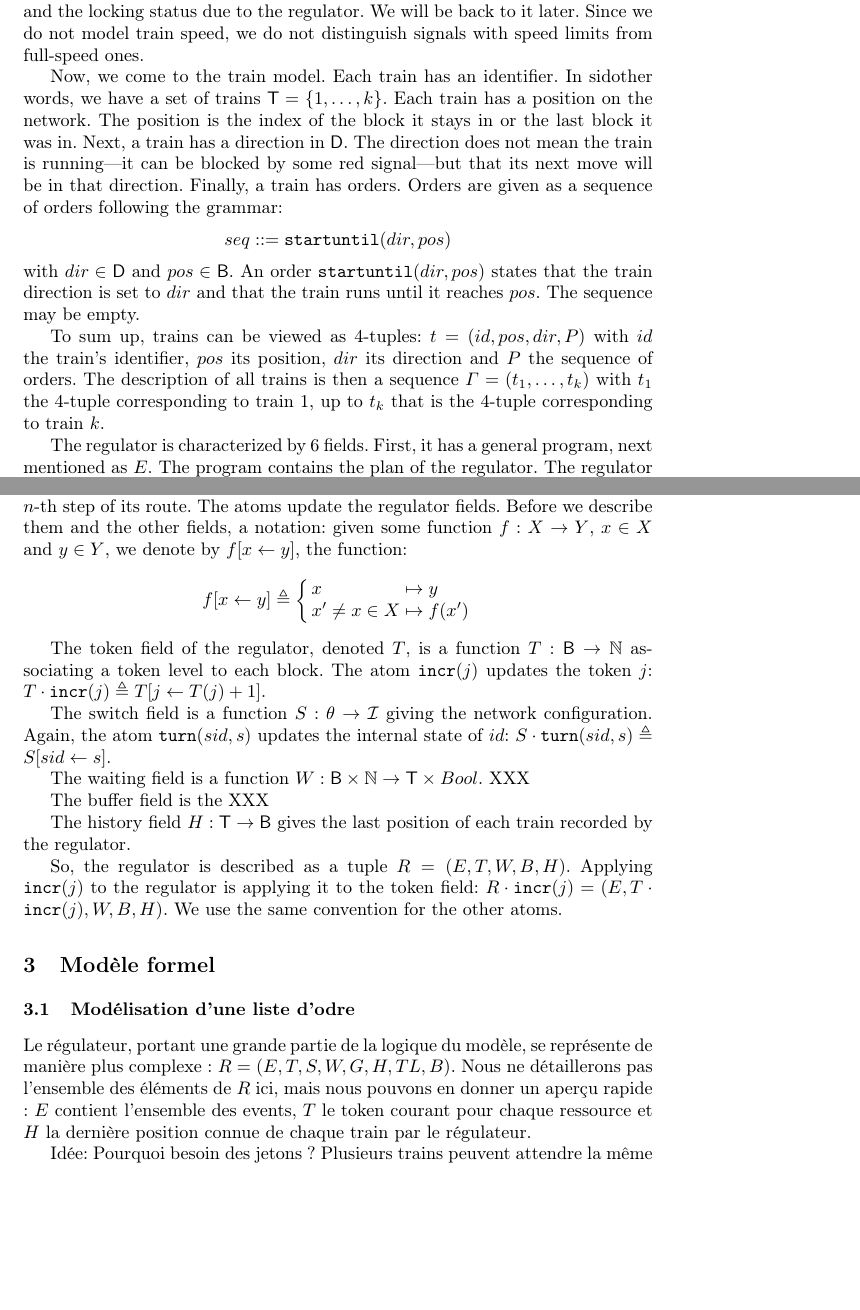
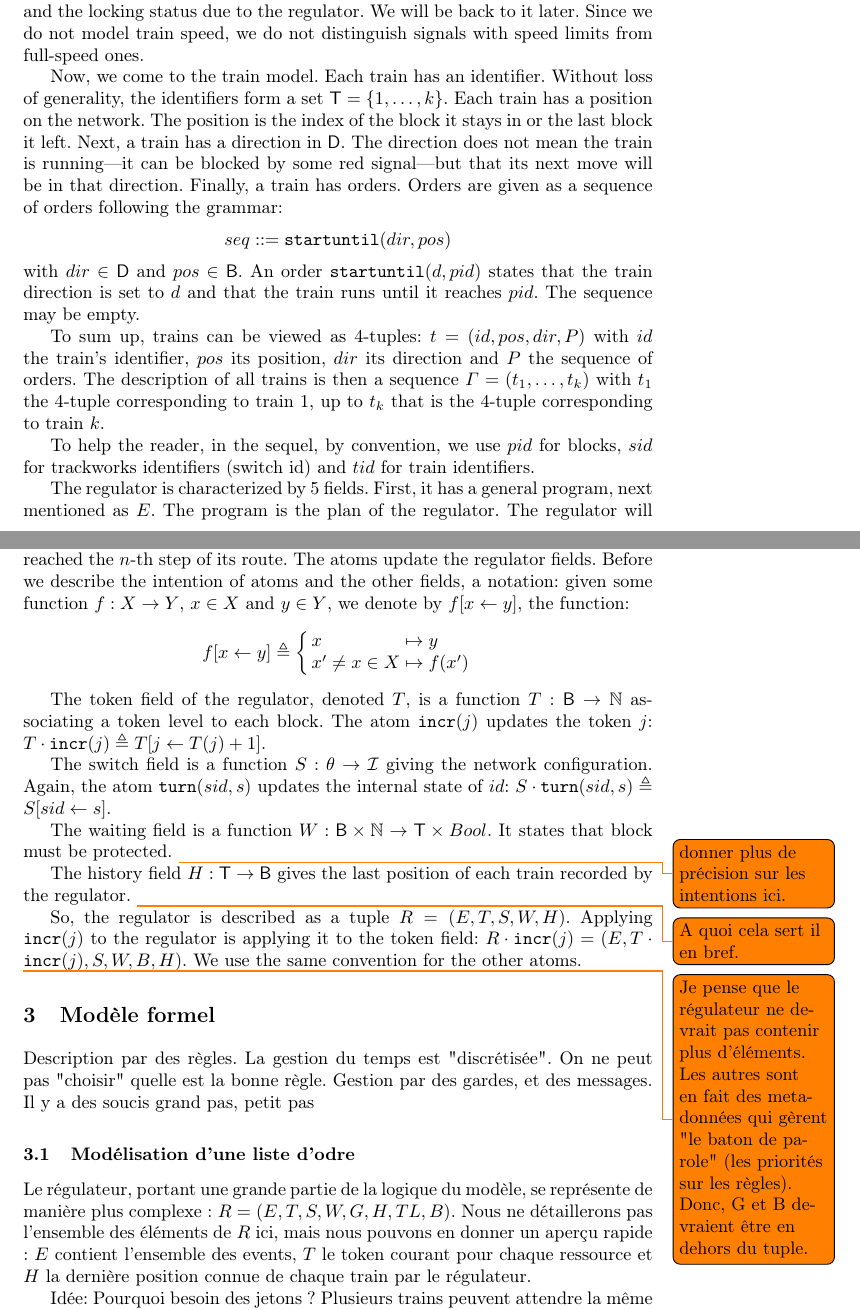
Before and after one commit to LucasVillaume/stage-train, a LaTeX thesis (paper/main.tex): two parts of pages 4 and 5 of 10, joined at a grey line, cut so that both start at the same text, the shorter picture padded with empty space. Compiled offline with pdfLaTeX; a LaTeX package or settings file that is missing is left out.

Commit message:
merge
des todo en fin de section 2

```diff
--- a/paper/main.tex
+++ b/paper/main.tex
@@ -152,12 +152,14 @@ On the tracks, we suppose there are sensors to detect the presence of trains. Mo
 
 Finally, aside of the tracks, at each end of the blocks, there is a signal whose state is \sigred (red) or \siggreen (green). In other words, the status of signals is described by a function $F: \blocks \times \directions \to \{ \sigred, \siggreen\}$. Given some signal status $F$, a block $pos$ and a direction $dir$, $F(pos,dir) = \sigred$ means a train in block $pos$ cannot leave it in direction $dir$. The signal status is entirely determined by the network configuration and the locking status due to the regulator. We will be back to it later.  Since we do not model train speed, we do not distinguish signals with speed limits from full-speed ones.
 
-Now, we come to the train model. Each train has an identifier. In sidother words, we have a set of trains $\trains = \{1, \ldots, k\}$. Each train has a position on the network. The position is the index of the block it stays in or the last block it was in. Next, a train has a direction in $\directions$. The direction does not mean the train is running---it can be blocked by some red signal---but that its next move will be in that direction. Finally, a train has orders. Orders are given as a sequence of orders following the grammar:
+Now, we come to the train model. Each train has an identifier. Without loss of generality, the identifiers form a set  $\trains = \{1, \ldots, k\}$. Each train has a position on the network. The position is the index of the block it stays in or the last block it left. Next, a train has a direction in $\directions$. The direction does not mean the train is running---it can be blocked by some red signal---but that its next move will be in that direction. Finally, a train has orders. Orders are given as a sequence of orders following the grammar:
 $$  seq ::= \su(dir,pos) $$
-with $dir \in \directions$ and $pos \in \blocks$. An order $\su(dir, pos)$ states that the train direction is set to $dir$ and that the train runs until it reaches $pos$.  The sequence may be empty.
+with $dir \in \directions$ and $pos \in \blocks$. An order $\su(d, pid)$ states that the train direction is set to $d$ and that the train runs until it reaches $pid$.  The sequence may be empty.
 
 To sum up, trains can be viewed as 4-tuples: $t = (id, pos, dir, P)$ with $id$ the train's identifier, $pos$ its position, $dir$ its direction and $P$ the sequence of orders. The description of all trains is then a sequence $\Gamma = (t_1, \ldots, t_k)$ with $t_1$ the 4-tuple corresponding to train 1, up to $t_k$ that is the 4-tuple corresponding to train $k$.
 
-The regulator is characterized by 6 fields. First, it has a general program, next mentioned as $E$. The program contains the plan of the regulator. The regulator will follow its rule. A program is given as a sequence of statements. Those follow the grammar:
+To help the reader, in the sequel, by convention, we use $pid$ for blocks, $sid$ for trackworks identifiers (switch id) and $tid$ for train identifiers.
 
+
+The regulator is characterized by 5 fields. First, it has a general program, next mentioned as $E$. The program is the plan of the regulator. The regulator will follow its rules. A program is given as a sequence of statements. Those follow the grammar:
 \begin{grammar}[Regulator's rules][h][regulateur]
@@ -172,4 +171,5 @@ The regulator is characterized by 6 fields. First, it has a general program, nex
-with $id \in \trains$, $n \in  \Nat$, $j \in \blocks$, $sid \in \turnouts$, $s\in \internalState$.  All rules are guarded by a condition $ev(id,n)$ stating that train $id$ reached the $n$-th step of its route. The atoms update the regulator fields. Before we describe them and the other fields, a notation: given some function $f: X \to Y$, $x \in X$ and $y \in Y$, we denote by $f[x \leftarrow y]$, the function:
+ \end{grammar}
+with $tid \in \trains$, $n \in  \Nat$, $pid \in \blocks$, $sid \in \turnouts$, $s\in \internalState$.  All statements are guarded by a condition $ev(tid,n)$ stating that train $tid$ reached the $n$-th step of its route. The atoms update the regulator fields. Before we describe the intention of atoms and the other fields, a notation: given some function $f: X \to Y$, $x \in X$ and $y \in Y$, we denote by $f[x \leftarrow y]$, the function:
  $$f[x \leftarrow y] \triangleq \left\{  \begin{array}{ll} x &\mapsto y\\
 x' \neq x \in X &\mapsto f(x')
 \end{array}\right.$$
@@ -178,20 +178,21 @@ The token field of the regulator, denoted $T$, is a function  $T: \blocks \to \N
 
 The switch field is a function $S: \turnouts \to \internalState$ giving the network configuration. Again, the atom $\turn(sid,s)$ updates the internal state of $id$: $S \cdot \turn(sid,s) \triangleq S[sid \leftarrow s]$.
 
-The waiting field is a function $W: \blocks \times \Nat \to \trains \times Bool$. XXX
+The waiting field is a function $W: \blocks \times \Nat \to \trains \times Bool$. It states that block must be protected. \todo{donner plus de précision sur les intentions ici.}
 
-The buffer field is the XXX
+The history field $H: \trains \to \blocks$ gives the last position of each train recorded  by the regulator. \todo{A quoi cela sert il en bref.}
 
-The history field $H: \trains \to \blocks$ gives the last position of each train recorded  by the regulator.
+So, the regulator is described as a tuple $R = (E, T, S, W, H)$. Applying $\incr(j)$ to the regulator is applying it to the token field: $R \cdot \incr(j) = (E, T \cdot \incr(j), S, W, B, H)$. We use the same convention for the other atoms.
 
-So, the regulator is described as a tuple $R = (E, T, W, B, H)$. Applying $\incr(j)$ to the regulator is applying it to the token field: $R \cdot \incr(j) = (E, T \cdot \incr(j), W, B, H)$. We use the same convention for the other atoms.
-
+\todo{Je pense que le régulateur ne devrait pas contenir plus d'éléments. Les autres sont en fait des meta-données qui gèrent "le baton de parole" (les priorités sur les règles). Donc, G et B devraient être en dehors du tuple.}
 
 
 %First, we begin with the train driver model. The train driver has a list of duties giving him some
 
 \section{Modèle formel}
 \label{sec:formal-model}
+
+Description par des règles. La gestion du temps est "discrétisée". On ne peut pas "choisir" quelle est la bonne règle. Gestion par des gardes, et des messages. Il y a des soucis grand pas, petit pas
 
 \subsection{Modélisation d'une liste d'odre}
 %La modélisation de notre liste d'ordre doit prendre en compte les besoins et contraintes évoqués plus haut.
```
Also changed, not shown: paper/main.tex (9 more changed lines).
